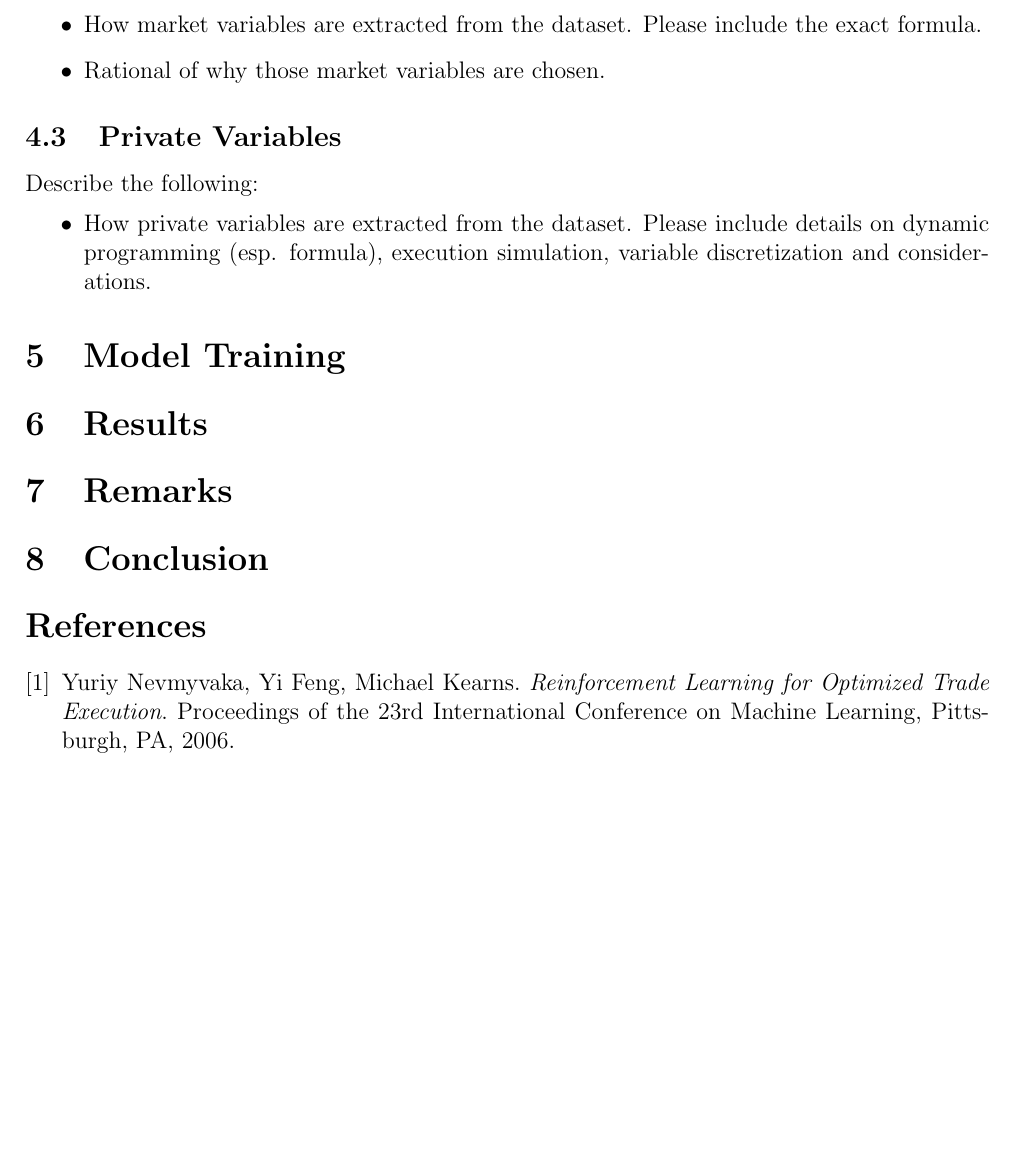
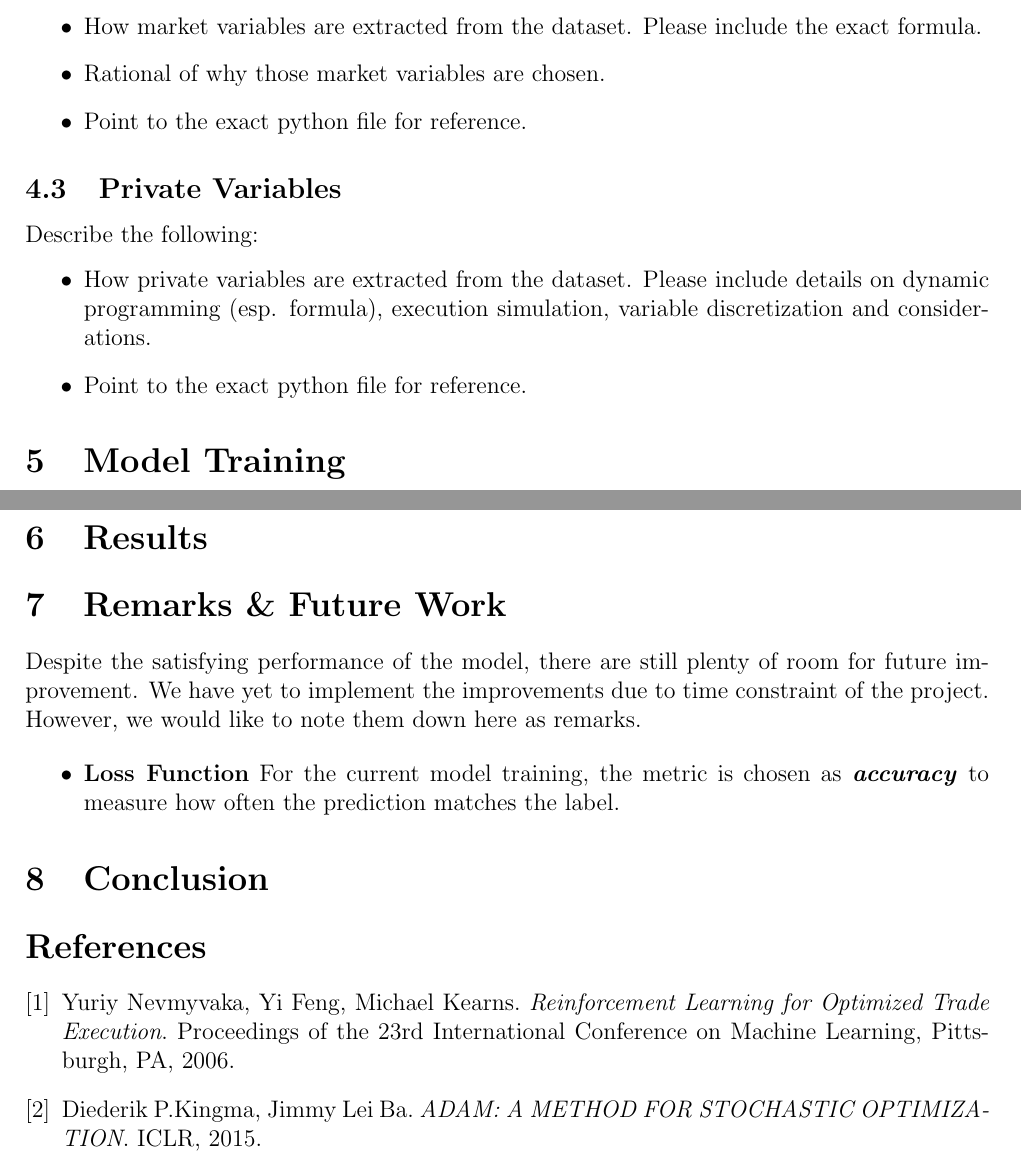
Before and after one commit to wangkunzhen/Machine-Learning-5225, a LaTeX document (Report/Report.tex): part of page 2 of 2 before the commit and two parts of pages 2 and 3 of 3 after it, the two joined at a grey line, cut so that both start at the same text, the shorter picture padded with empty space. Compiled offline with pdfLaTeX.

Commit message:
Add model training section

```diff
--- a/Report/Report.tex
+++ b/Report/Report.tex
@@ -5,6 +5,7 @@
 \usepackage{amssymb}
 \usepackage{amsmath}
 \usepackage{graphicx}
+\usepackage{hyperref}
 
 \graphicspath{ {./images/} }
 
@@ -92,6 +93,7 @@ Describe the following:
 \begin{itemize}
   \item How market variables are extracted from the dataset. Please include the exact formula.
   \item Rational of why those market variables are chosen.
+  \item Point to the exact python file for reference.
 \end{itemize}
 
 \subsection{Private Variables} \label{private-variables}
@@ -100,6 +102,7 @@ Describe the following:
 \begin{itemize}
   \item How private variables are extracted from the dataset. Please include details on
   dynamic programming (esp. formula), execution simulation, variable discretization and considerations.
+  \item Point to the exact python file for reference.
 \end{itemize}
 
 \section{Model Training}
@@ -108,15 +138,29 @@ Describe the following:
 \section{Results}
 
 
-\section{Remarks}
+\section{Remarks \& Future Work}
+Despite the satisfying performance of the model, there are still plenty of room
+for future improvement. We have yet to implement the improvements due to time constraint
+of the project. However, we would like to note them down here as remarks.
+
+\begin{itemize}
+  \item \textbf{Loss Function} For the current model training, the metric is chosen as \textit{\textbf{accuracy}}
+  to measure how often the prediction matches the label.
+\end{itemize}
 
 \section{Conclusion}
+
 
 \begin{thebibliography}{9}
 \bibitem{reinforcement}
 Yuriy Nevmyvaka, Yi Feng, Michael Kearns.
 \textit{Reinforcement Learning for Optimized Trade Execution}.
 Proceedings of the 23rd International Conference on Machine Learning, Pittsburgh, PA, 2006.
+
+\bibitem{adam}
+Diederik P.Kingma, Jimmy Lei Ba.
+\textit{ADAM: A METHOD FOR STOCHASTIC OPTIMIZATION}.
+ICLR, 2015.
 \end{thebibliography}
 
 \end{document}
```
Also changed, not shown: Report/Report.pdf, Report/Report.tex (29 more changed lines), 1 other file.
